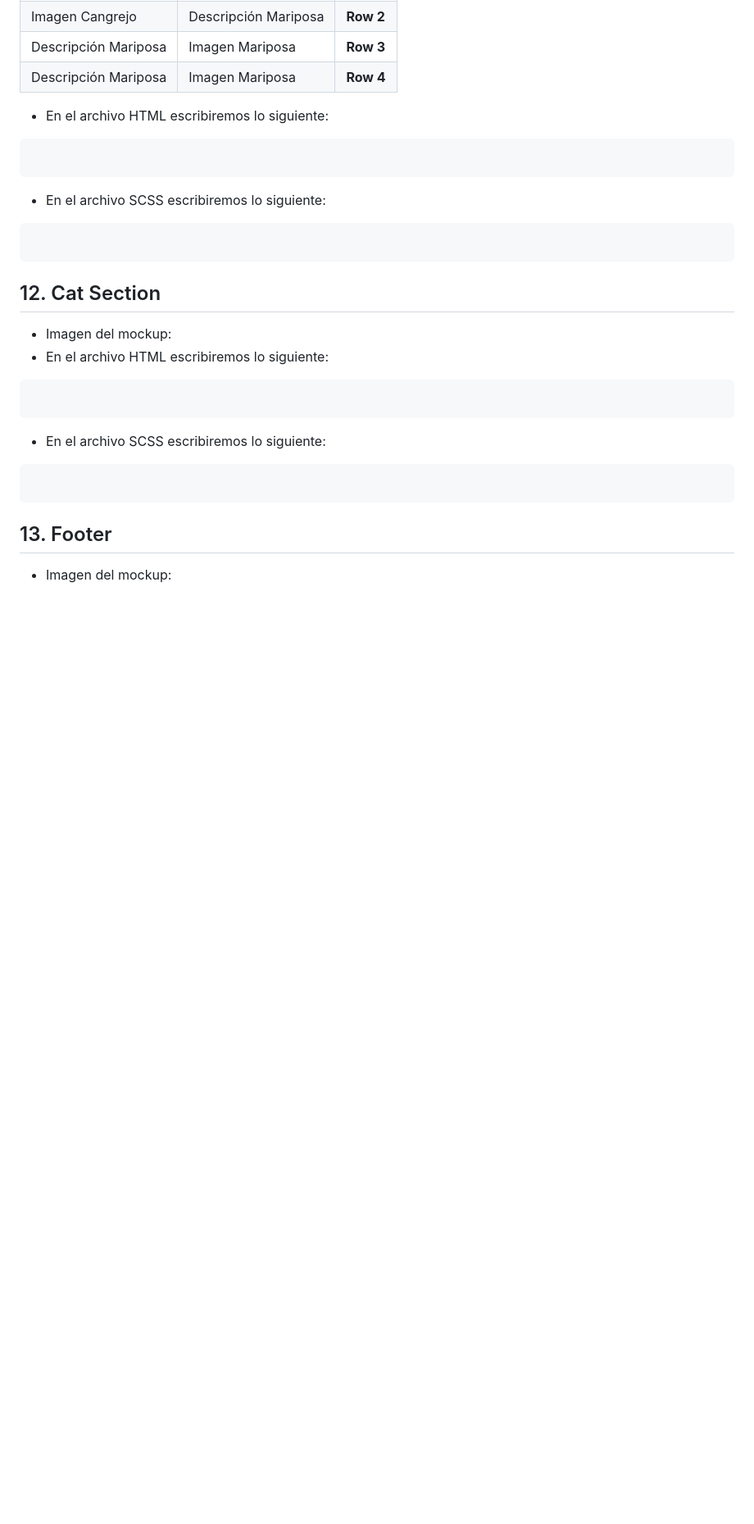
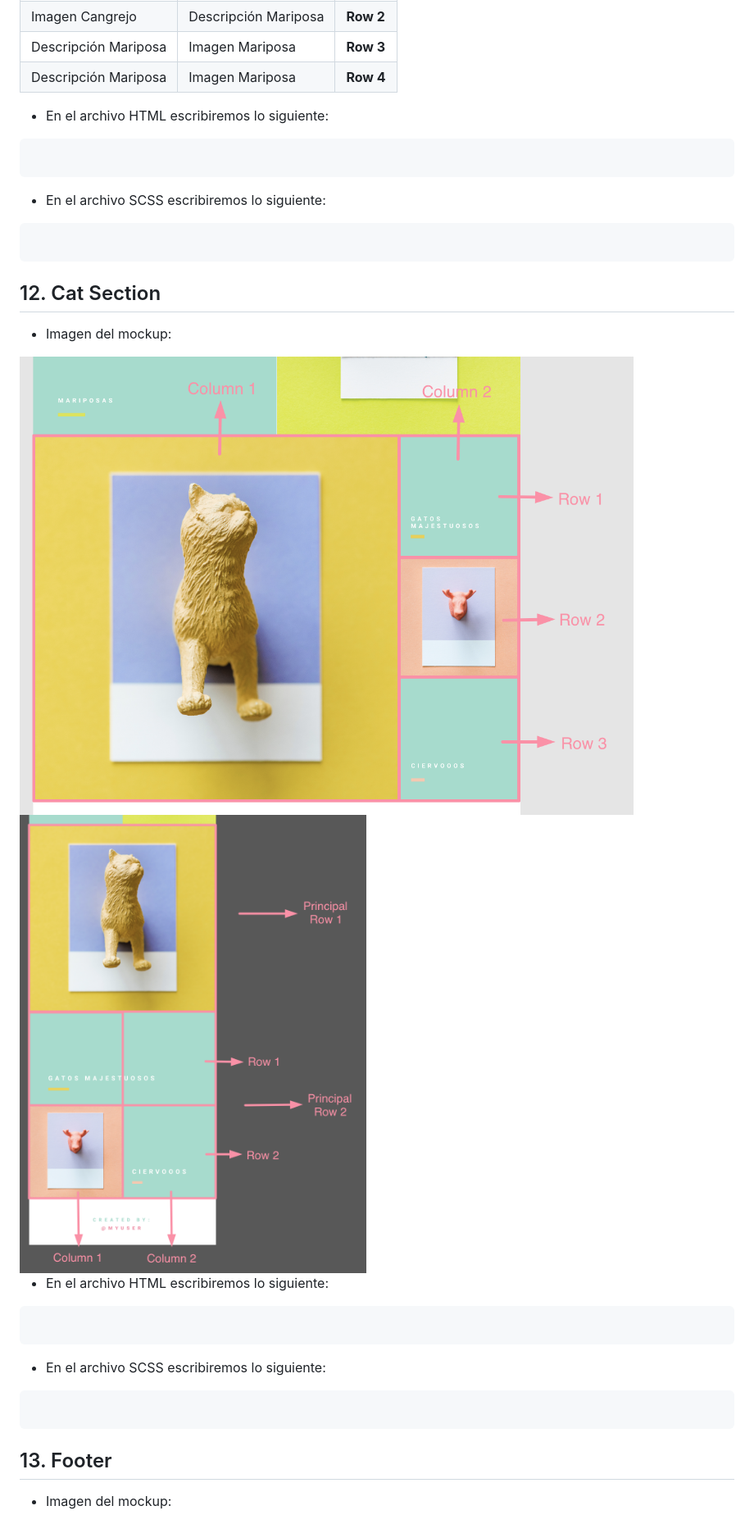
Before and after one commit to teffcode/sass-workshop, a Markdown page: README.md, the part around the change. Shown: that part at 82% size. Drawn GitHub-style; pictures changed too: readme-assets/cat-section-mobile.png (added), readme-assets/cat-section-web.png (added); blank space fills up the shorter version.

Commit message:
Add Cat Section images

````diff
--- a/README.md
+++ b/README.md
@@ -349,6 +349,11 @@ En Mobile:
 ## 12. Cat Section
 
 * Imagen del mockup:
+
+<img src="./readme-assets/cat-section-web.png" alt="Cat Section Web" />
+
+<img src="./readme-assets/cat-section-mobile.png" alt="Cat Section Mobile" />
+
 * En el archivo HTML escribiremos lo siguiente:
 
 ```
````
